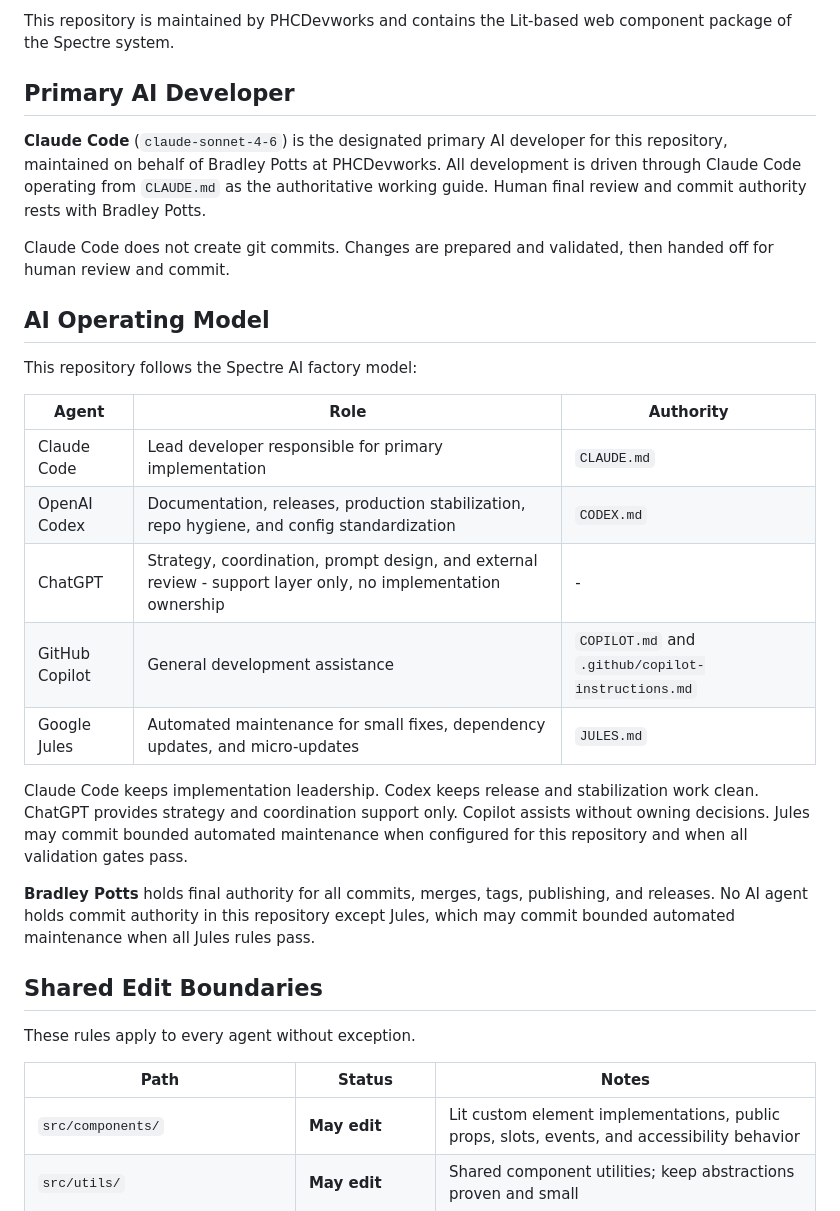
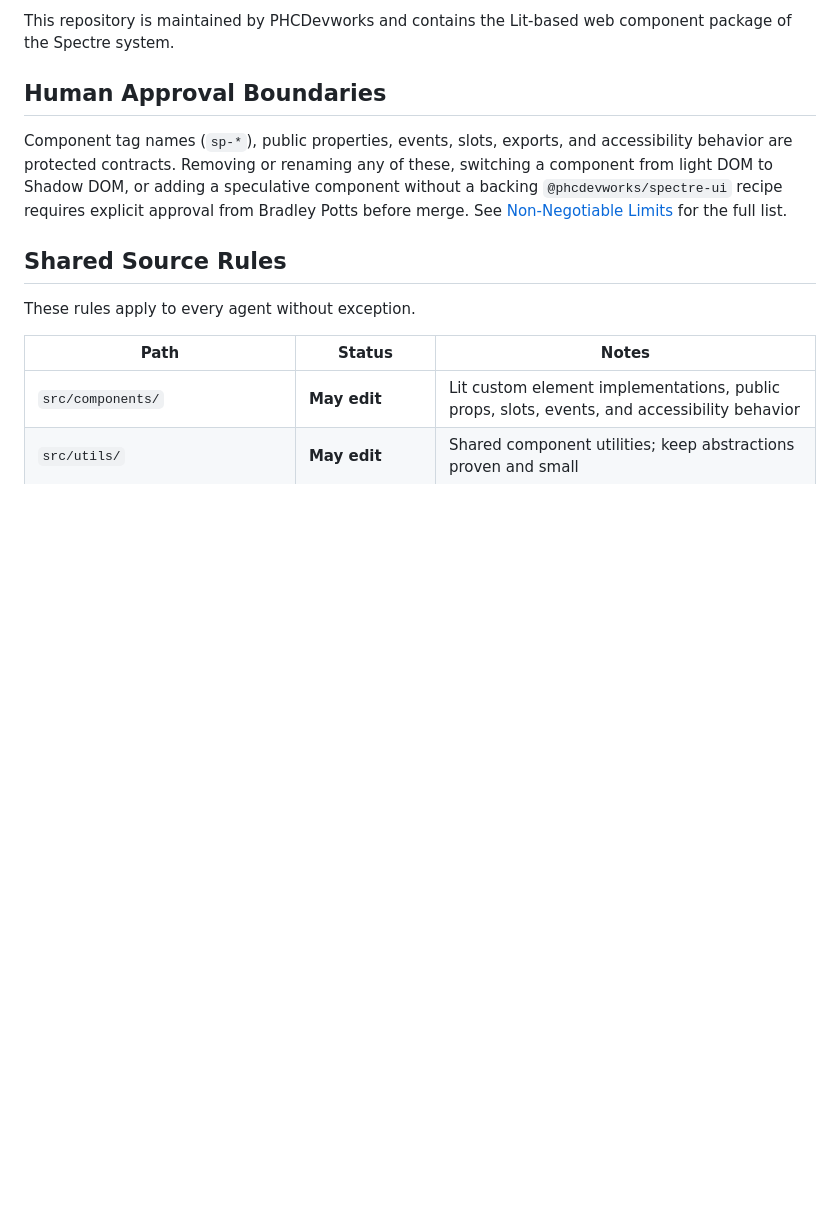
Before and after one commit to phcdevworks/spectre-components, a Markdown page: AGENTS.md, the part around the change. GitHub-like rendering; blank space fills up the shorter version.

Commit message:
Clarify human approval boundaries in AGENTS.md
Replace the AI-centric primary developer and operating model sections with a Human Approval Boundaries policy. The update declares component tag names (sp-*), public properties, events, slots, exports, and accessibility behavior as protected contracts and requires explicit approval from Bradley Potts to rename/remove components, switch DOM strategies, or add speculative components without a recipe. Also introduces a "Shared Source Rules" heading and removes the prior agent roles table and related agent leadership text.

```diff
--- a/AGENTS.md
+++ b/AGENTS.md
@@ -32,41 +32,16 @@ is release-relevant.
 This repository is maintained by PHCDevworks and contains the Lit-based web
 component package of the Spectre system.
 
-## Primary AI Developer
+## Human Approval Boundaries
 
-**Claude Code** (`claude-sonnet-4-6`) is the designated primary AI developer for
-this repository, maintained on behalf of Bradley Potts at PHCDevworks. All
-development is driven through Claude Code operating from `CLAUDE.md` as the
-authoritative working guide. Human final review and commit authority rests with
-Bradley Potts.
+Component tag names (`sp-*`), public properties, events, slots, exports, and
+accessibility behavior are protected contracts. Removing or renaming any of
+these, switching a component from light DOM to Shadow DOM, or adding a
+speculative component without a backing `@phcdevworks/spectre-ui` recipe
+requires explicit approval from Bradley Potts before merge. See
+[Non-Negotiable Limits](#non-negotiable-limits) for the full list.
 
-Claude Code does not create git commits. Changes are prepared and validated,
-then handed off for human review and commit.
-
-## AI Operating Model
-
-This repository follows the Spectre AI factory model:
-
-| Agent          | Role                                                                                                         | Authority                                          |
-| -------------- | ------------------------------------------------------------------------------------------------------------ | -------------------------------------------------- |
-| Claude Code    | Lead developer responsible for primary implementation                                                        | `CLAUDE.md`                                        |
-| OpenAI Codex   | Documentation, releases, production stabilization, repo hygiene, and config standardization                  | `CODEX.md`                                         |
-| ChatGPT        | Strategy, coordination, prompt design, and external review - support layer only, no implementation ownership | -                                                  |
-| GitHub Copilot | General development assistance                                                                               | `COPILOT.md` and `.github/copilot-instructions.md` |
-| Google Jules   | Automated maintenance for small fixes, dependency updates, and micro-updates                                 | `JULES.md`                                         |
-
-Claude Code keeps implementation leadership. Codex keeps release and
-stabilization work clean. ChatGPT provides strategy and coordination support
-only. Copilot assists without owning decisions. Jules may commit bounded
-automated maintenance when configured for this repository and when all
-validation gates pass.
-
-**Bradley Potts** holds final authority for all commits, merges, tags,
-publishing, and releases. No AI agent holds commit authority in this repository
-except Jules, which may commit bounded automated maintenance when all Jules
-rules pass.
-
-## Shared Edit Boundaries
+## Shared Source Rules
 
 These rules apply to every agent without exception.
 
```
